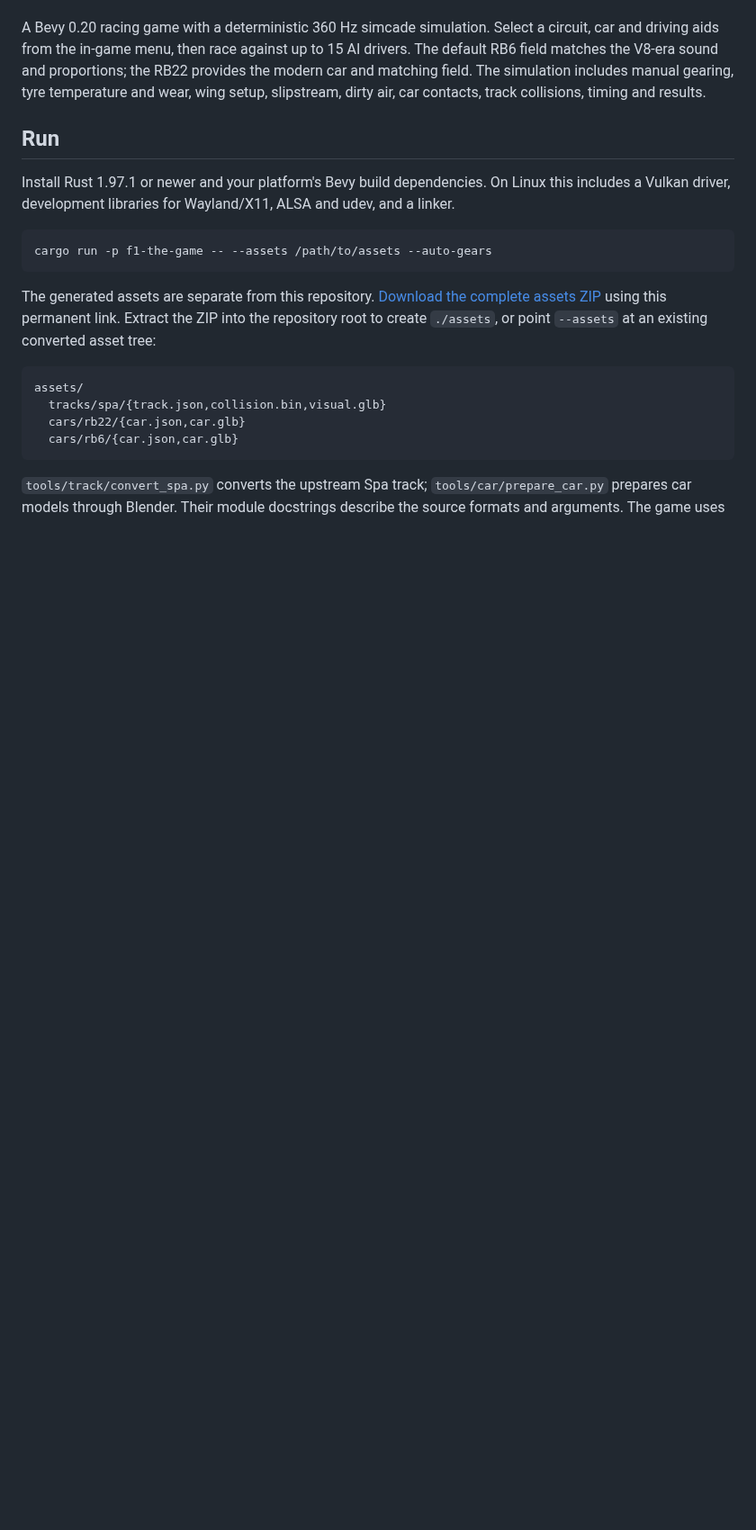
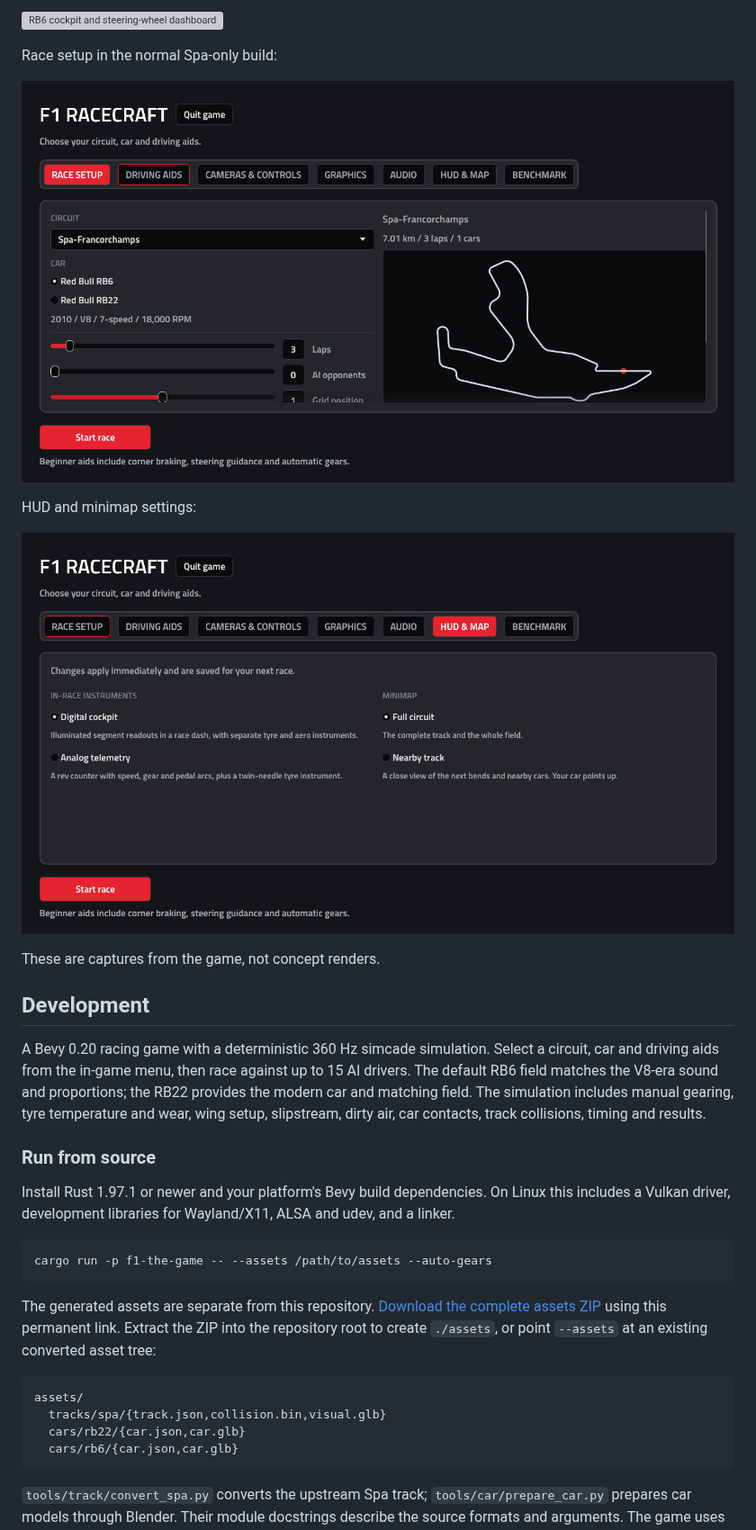
Before and after one commit to jR4dh3y/formula-game, a Markdown page: README.md, the part around one of its changes. Shown at 90% size. GitHub-like rendering; pictures changed too: docs/screenshots/hud-settings.png (added), docs/screenshots/race-setup.png (added); blank space fills up the shorter version; grey boxes are pictures that could not be loaded.

Commit message:
docs: add downloads, play guide and game screenshots

```diff
--- a/README.md
+++ b/README.md
@@ -4,7 +46,20 @@ Bevy is the sole active game engine. New gameplay, rendering, input, audio and U
+![RB6 cockpit and steering-wheel dashboard at Spa](docs/screenshots/spa-cockpit.png)
+
+Race setup in the normal Spa-only build:
+
+![Race setup with Spa and both car choices](docs/screenshots/race-setup.png)
+
+HUD and minimap settings:
+
+![Digital and analog HUD and minimap settings](docs/screenshots/hud-settings.png)
+
+These are captures from the game, not concept renders.
+
+## Development
 
 A Bevy 0.20 racing game with a deterministic 360 Hz simcade simulation. Select a circuit, car and driving aids from the in-game menu, then race against up to 15 AI drivers. The default RB6 field matches the V8-era sound and proportions; the RB22 provides the modern car and matching field. The simulation includes manual gearing, tyre temperature and wear, wing setup, slipstream, dirty air, car contacts, track collisions, timing and results.
 
-## Run
+### Run from source
 
 Install Rust 1.97.1 or newer and your platform's Bevy build dependencies. On Linux this includes a Vulkan driver, development libraries for Wayland/X11, ALSA and udev, and a linker.
 
```
Also changed, not shown: other parts of README.md (+60 -10 lines), 2 other files.
